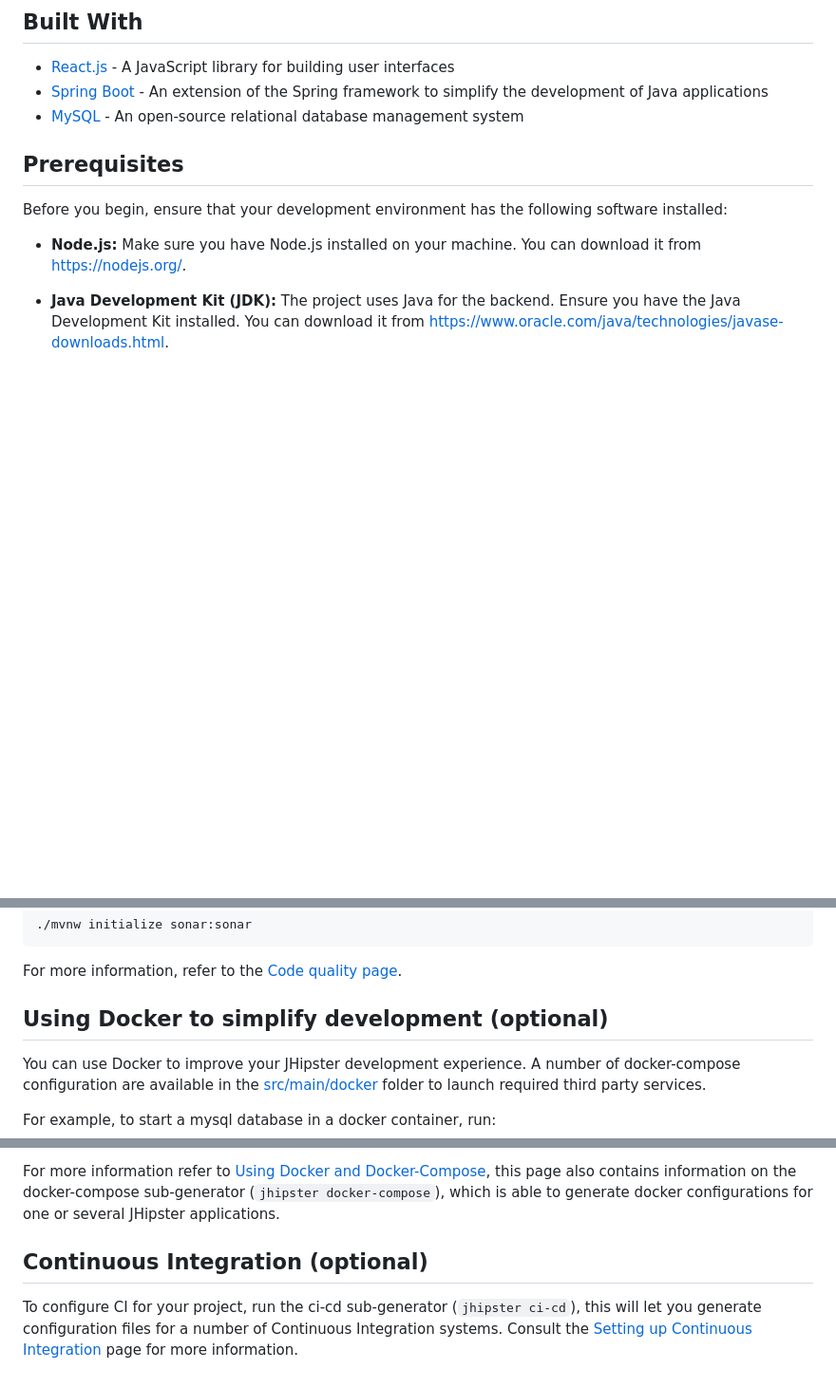
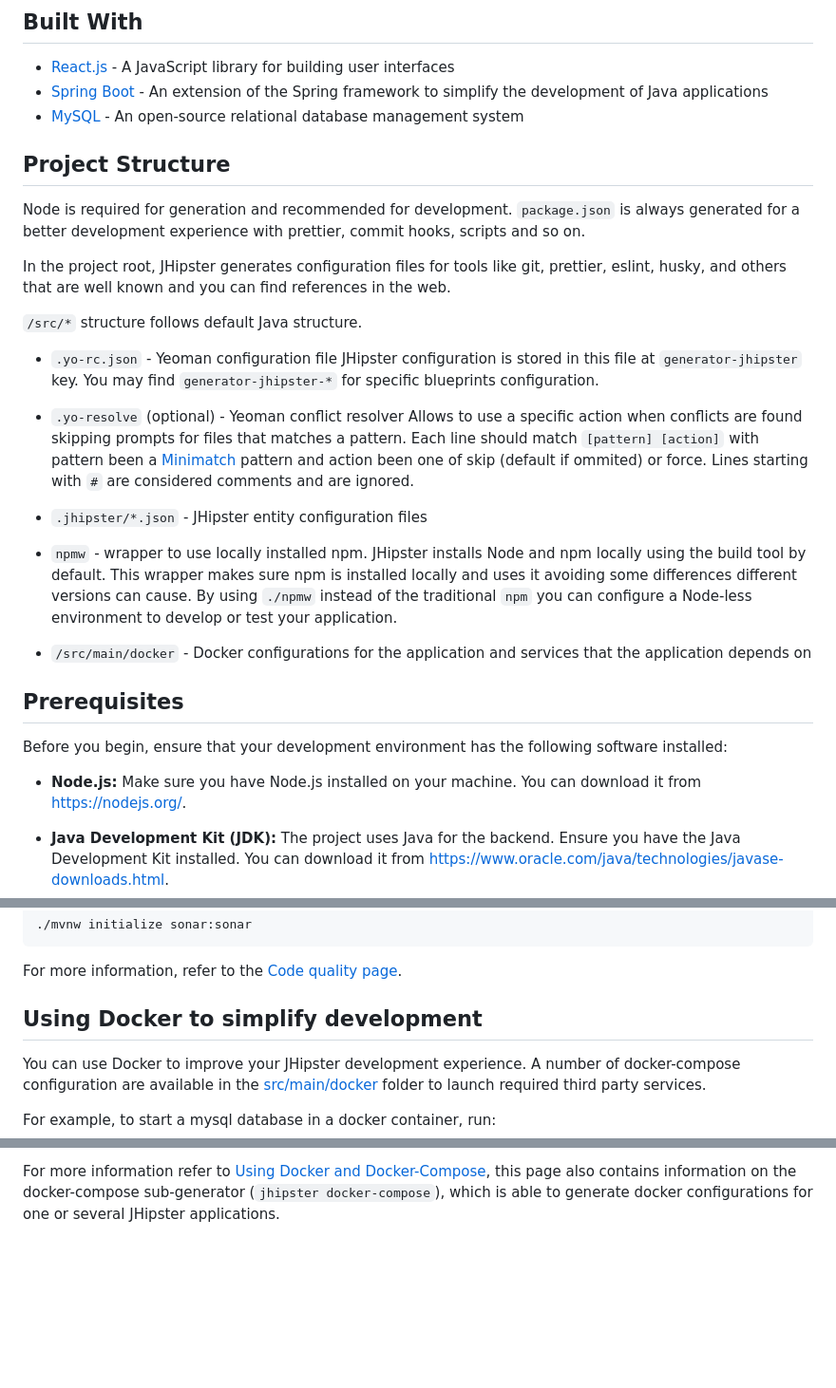
Before and after one commit to RababFhsy/FinalEnergieOptimisation, a Markdown page: README.md, 3 parts joined by grey strips. Shown at 95% size. Drawn GitHub-style; blank space fills up the shorter version.

```diff
--- a/README.md
+++ b/README.md
@@ -30,6 +30,24 @@ The architecture comprises three distinct sections: application, hardware, and a
 - [React.js](https://reactjs.org/) - A JavaScript library for building user interfaces
 - [Spring Boot](https://spring.io/projects/spring-boot) - An extension of the Spring framework to simplify the development of Java applications
 - [MySQL](https://www.mysql.com/) - An open-source relational database management system
+
+## Project Structure
+
+Node is required for generation and recommended for development. `package.json` is always generated for a better development experience with prettier, commit hooks, scripts and so on.
+
+In the project root, JHipster generates configuration files for tools like git, prettier, eslint, husky, and others that are well known and you can find references in the web.
+
+`/src/*` structure follows default Java structure.
+
+- `.yo-rc.json` - Yeoman configuration file
+  JHipster configuration is stored in this file at `generator-jhipster` key. You may find `generator-jhipster-*` for specific blueprints configuration.
+- `.yo-resolve` (optional) - Yeoman conflict resolver
+  Allows to use a specific action when conflicts are found skipping prompts for files that matches a pattern. Each line should match `[pattern] [action]` with pattern been a [Minimatch](https://github.com/isaacs/minimatch#minimatch) pattern and action been one of skip (default if ommited) or force. Lines starting with `#` are considered comments and are ignored.
+- `.jhipster/*.json` - JHipster entity configuration files
+
+- `npmw` - wrapper to use locally installed npm.
+  JHipster installs Node and npm locally using the build tool by default. This wrapper makes sure npm is installed locally and uses it avoiding some differences different versions can cause. By using `./npmw` instead of the traditional `npm` you can configure a Node-less environment to develop or test your application.
+- `/src/main/docker` - Docker configurations for the application and services that the application depends on
 
 ## Prerequisites
 
@@ -242,7 +195,7 @@ If you need to re-run the Sonar phase, please be sure to specify at least the `i
 
 For more information, refer to the [Code quality page][].
 
-## Using Docker to simplify development (optional)
+## Using Docker to simplify development
 
 You can use Docker to improve your JHipster development experience. A number of docker-compose configuration are available in the [src/main/docker](src/main/docker) folder to launch required third party services.
 
@@ -281,9 +234,6 @@ When running Docker Desktop on MacOS Big Sur or later, consider enabling experim
 
 For more information refer to [Using Docker and Docker-Compose][], this page also contains information on the docker-compose sub-generator (`jhipster docker-compose`), which is able to generate docker configurations for one or several JHipster applications.
 
-## Continuous Integration (optional)
-
-To configure CI for your project, run the ci-cd sub-generator (`jhipster ci-cd`), this will let you generate configuration files for a number of Continuous Integration systems. Consult the [Setting up Continuous Integration][] page for more information.
 
 [jhipster homepage and latest documentation]: https://www.jhipster.tech
 [jhipster 7.9.4 archive]: https://www.jhipster.tech/documentation-archive/v7.9.4
```
Also changed, not shown: other parts of README.md (+0 -65 lines).
